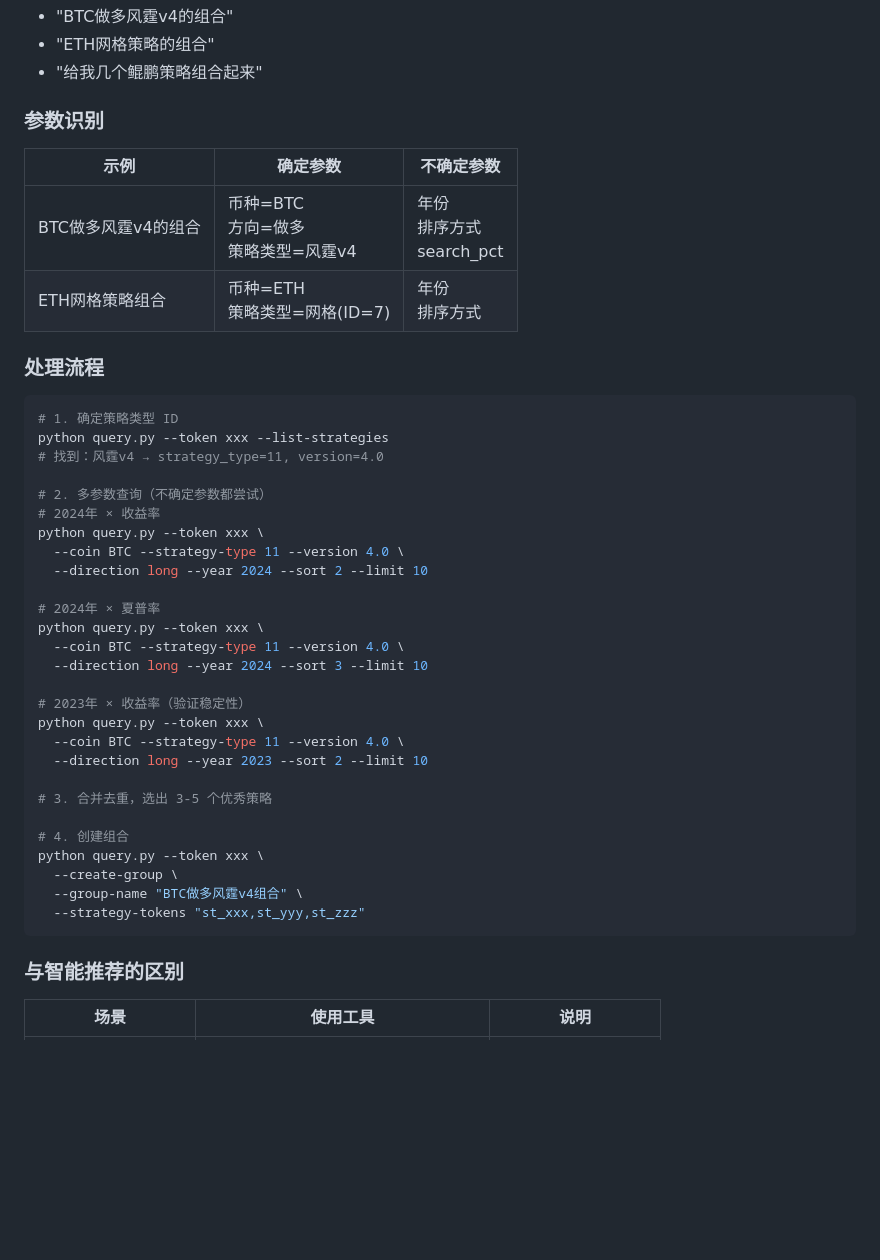
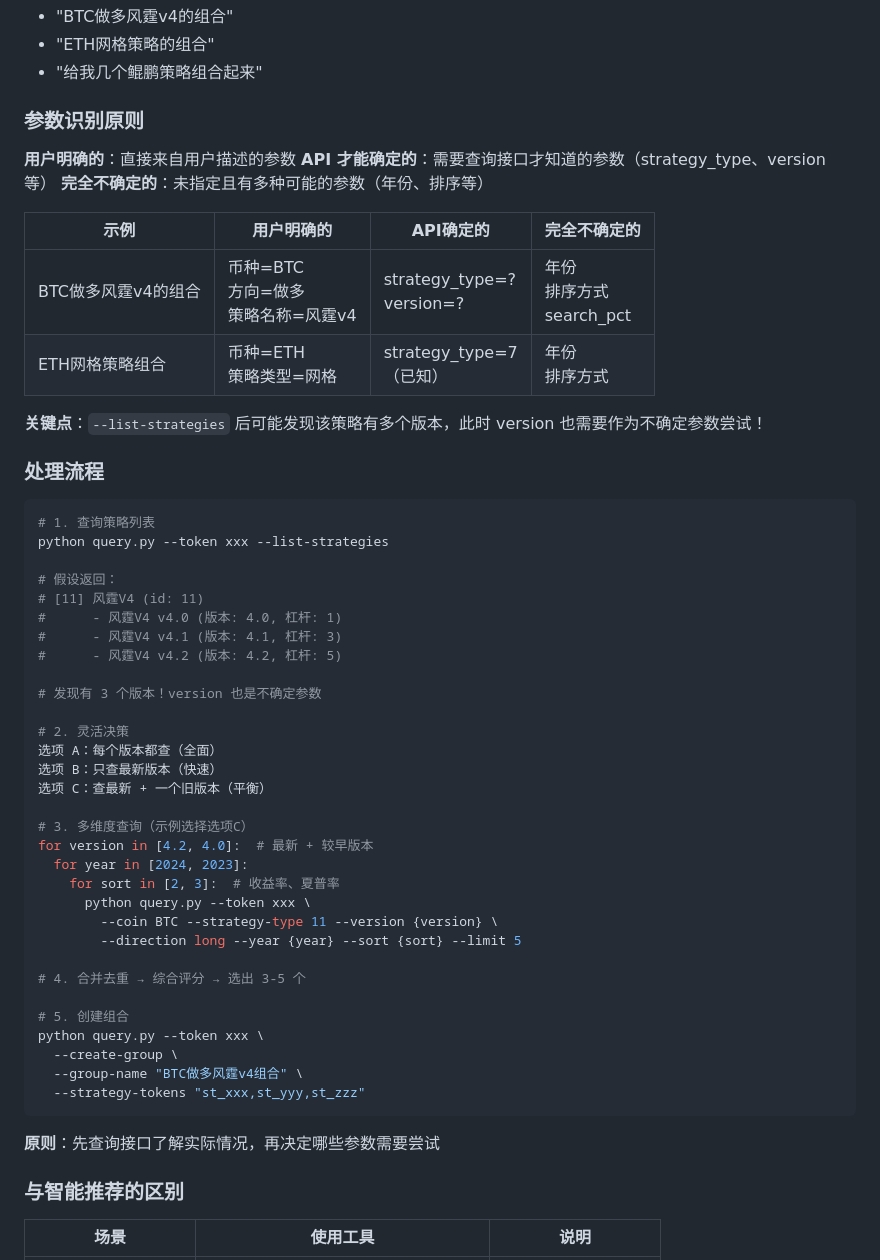
Before and after one commit to FA-alpha/QuantClaw, a Markdown page: skills/backtest-query/SKILL.md, the part around the change. GitHub-like rendering; blank space fills up the shorter version.

Commit message:
refactor: 完善参数识别逻辑 - 区分用户明确/API确定/完全不确定
改进：
- 将参数分为 3 类：用户明确、API确定、完全不确定
- 强调 version 也可能是不确定参数（需查询后才知道）
- 添加多版本时的灵活决策建议（全面/快速/平衡）
- 原则：先查询接口了解实际情况，再决定尝试哪些参数

让 Agent 理解参数的不确定性是逐层发现的，而非固定的

````diff
--- a/skills/backtest-query/SKILL.md
+++ b/skills/backtest-query/SKILL.md
@@ -443,44 +443,56 @@ for each 马丁策略:
 - "ETH网格策略的组合"
 - "给我几个鲲鹏策略组合起来"
 
-### 参数识别
+### 参数识别原则
 
-| 示例 | 确定参数 | 不确定参数 |
-|------|---------|-----------|
-| BTC做多风霆v4的组合 | 币种=BTC<br>方向=做多<br>策略类型=风霆v4 | 年份<br>排序方式<br>search_pct |
-| ETH网格策略组合 | 币种=ETH<br>策略类型=网格(ID=7) | 年份<br>排序方式 |
+**用户明确的**：直接来自用户描述的参数
+**API 才能确定的**：需要查询接口才知道的参数（strategy_type、version 等）
+**完全不确定的**：未指定且有多种可能的参数（年份、排序等）
+
+| 示例 | 用户明确的 | API确定的 | 完全不确定的 |
+|------|-----------|----------|-------------|
+| BTC做多风霆v4的组合 | 币种=BTC<br>方向=做多<br>策略名称=风霆v4 | strategy_type=?<br>version=? | 年份<br>排序方式<br>search_pct |
+| ETH网格策略组合 | 币种=ETH<br>策略类型=网格 | strategy_type=7<br>（已知） | 年份<br>排序方式 |
+
+**关键点**：`--list-strategies` 后可能发现该策略有多个版本，此时 version 也需要作为不确定参数尝试！
 
 ### 处理流程
 
 ```bash
-# 1. 确定策略类型 ID
+# 1. 查询策略列表
 python query.py --token xxx --list-strategies
-# 找到：风霆v4 → strategy_type=11, version=4.0
 
-# 2. 多参数查询（不确定参数都尝试）
-# 2024年 × 收益率
-python query.py --token xxx \
-  --coin BTC --strategy-type 11 --version 4.0 \
-  --direction long --year 2024 --sort 2 --limit 10
+# 假设返回：
+# [11] 风霆V4 (id: 11)
+#      - 风霆V4 v4.0 (版本: 4.0, 杠杆: 1)
+#      - 风霆V4 v4.1 (版本: 4.1, 杠杆: 3)
+#      - 风霆V4 v4.2 (版本: 4.2, 杠杆: 5)
 
-# 2024年 × 夏普率
-python query.py --token xxx \
-  --coin BTC --strategy-type 11 --version 4.0 \
-  --direction long --year 2024 --sort 3 --limit 10
+# 发现有 3 个版本！version 也是不确定参数
 
-# 2023年 × 收益率（验证稳定性）
-python query.py --token xxx \
-  --coin BTC --strategy-type 11 --version 4.0 \
-  --direction long --year 2023 --sort 2 --limit 10
+# 2. 灵活决策
+选项 A：每个版本都查（全面）
+选项 B：只查最新版本（快速）
+选项 C：查最新 + 一个旧版本（平衡）
 
-# 3. 合并去重，选出 3-5 个优秀策略
+# 3. 多维度查询（示例选择选项C）
+for version in [4.2, 4.0]:  # 最新 + 较早版本
+  for year in [2024, 2023]:
+    for sort in [2, 3]:  # 收益率、夏普率
+      python query.py --token xxx \
+        --coin BTC --strategy-type 11 --version {version} \
+        --direction long --year {year} --sort {sort} --limit 5
 
-# 4. 创建组合
+# 4. 合并去重 → 综合评分 → 选出 3-5 个
+
+# 5. 创建组合
 python query.py --token xxx \
   --create-group \
   --group-name "BTC做多风霆v4组合" \
   --strategy-tokens "st_xxx,st_yyy,st_zzz"
 ```
+
+**原则**：先查询接口了解实际情况，再决定哪些参数需要尝试
 
 ### 与智能推荐的区别
 
````
